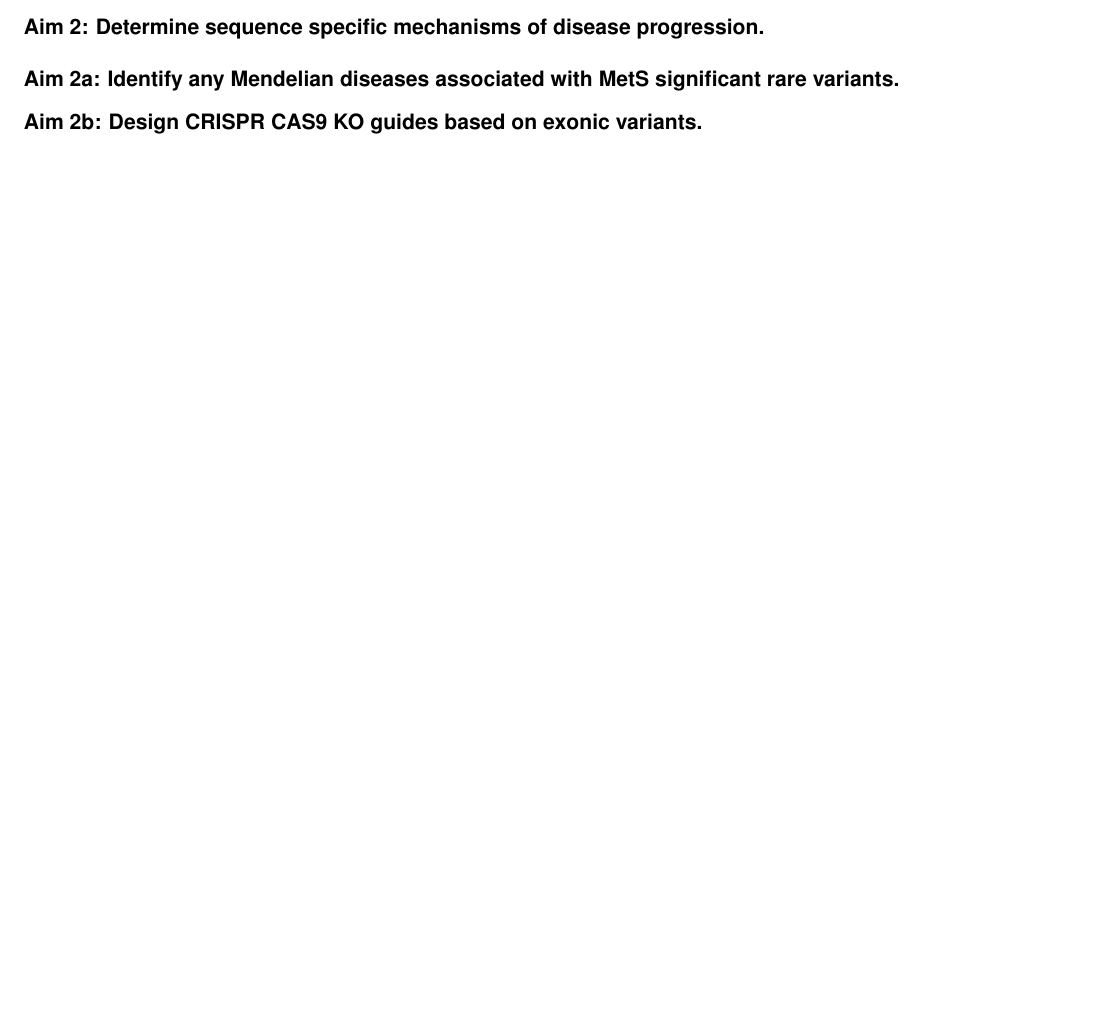
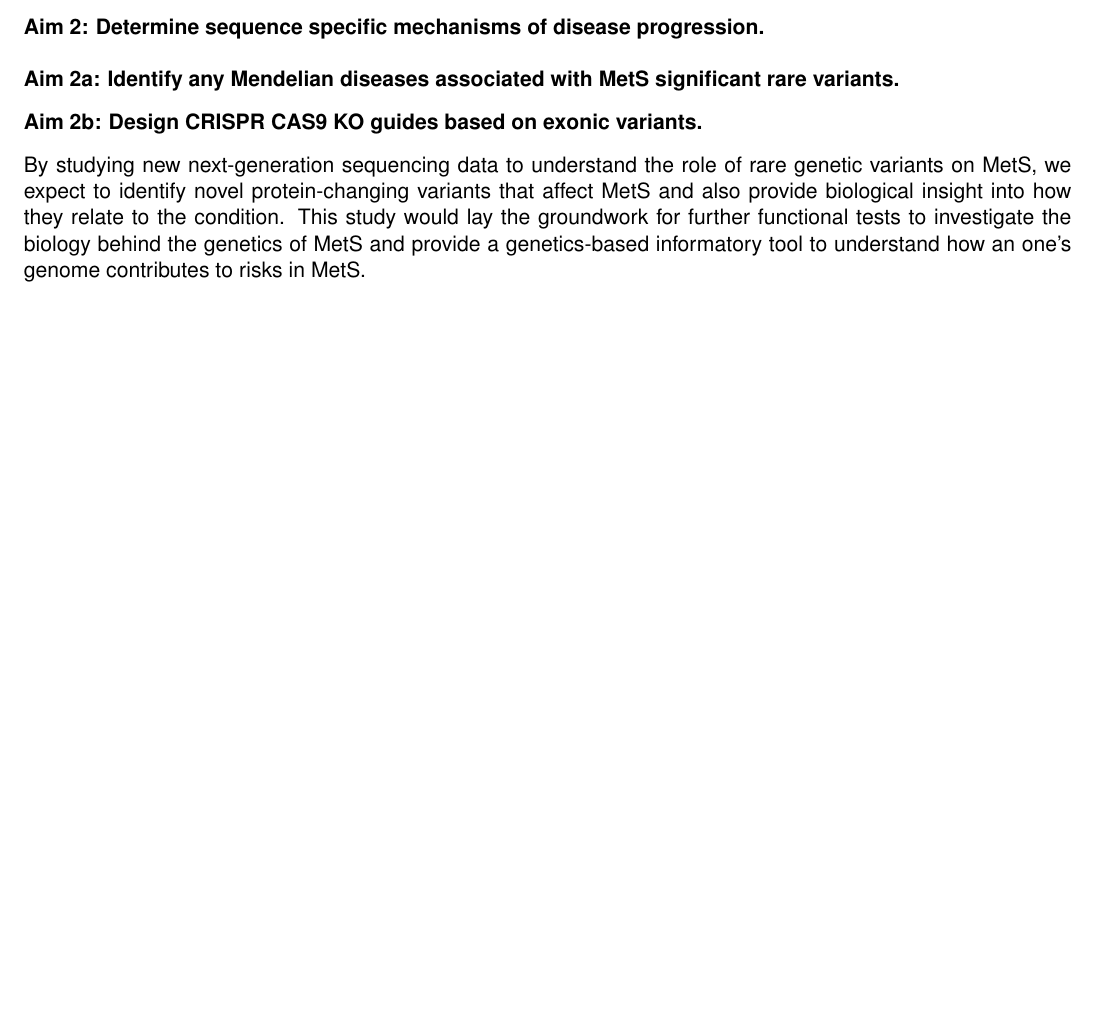
Before and after one commit to cvraut/Bioinf_prelims, a LaTeX document (aims/demo.tex): part of page 1 of 2, cut so that both start at the same text, the shorter picture padded with empty space. Compiled offline with pdfLaTeX; a missing font is replaced by an installed copy or a similar font.

Commit message:
added nother paragraphn near the end :/

```diff
--- a/aims/demo.tex
+++ b/aims/demo.tex
@@ -39,6 +39,8 @@ To understand the role genetic variants have on MetS we want to identify and stu
 
 \subsection*{Aim 2b: Design CRISPR CAS9 KO guides based on exonic variants.}
 
+By studying new next-generation sequencing data to understand the role of rare genetic variants on MetS, we expect to identify novel protein-changing variants that affect MetS and also provide biological insight into how they relate to the condition. This study would lay the groundwork for further functional tests to investigate the biology behind the genetics of MetS and provide a genetics-based informatory tool to understand how an one's genome contributes to risks in MetS.
+
 \newpage
 
 \bibliography{demo}
```
Also changed, not shown: aims/demo.pdf, 1 other file.
